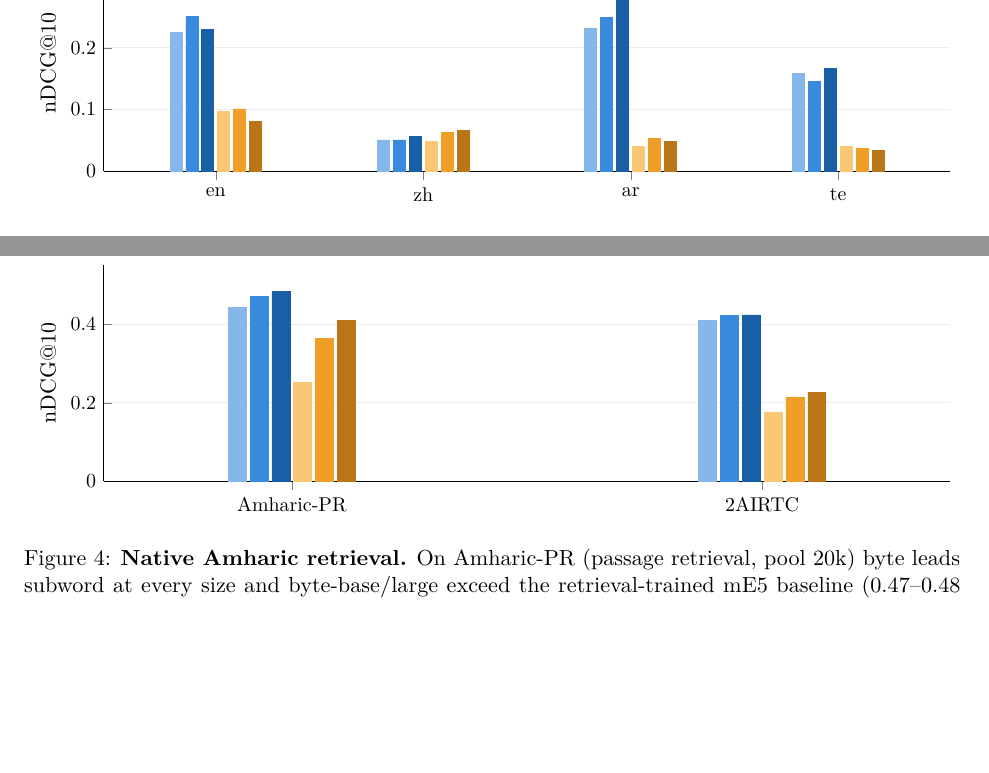
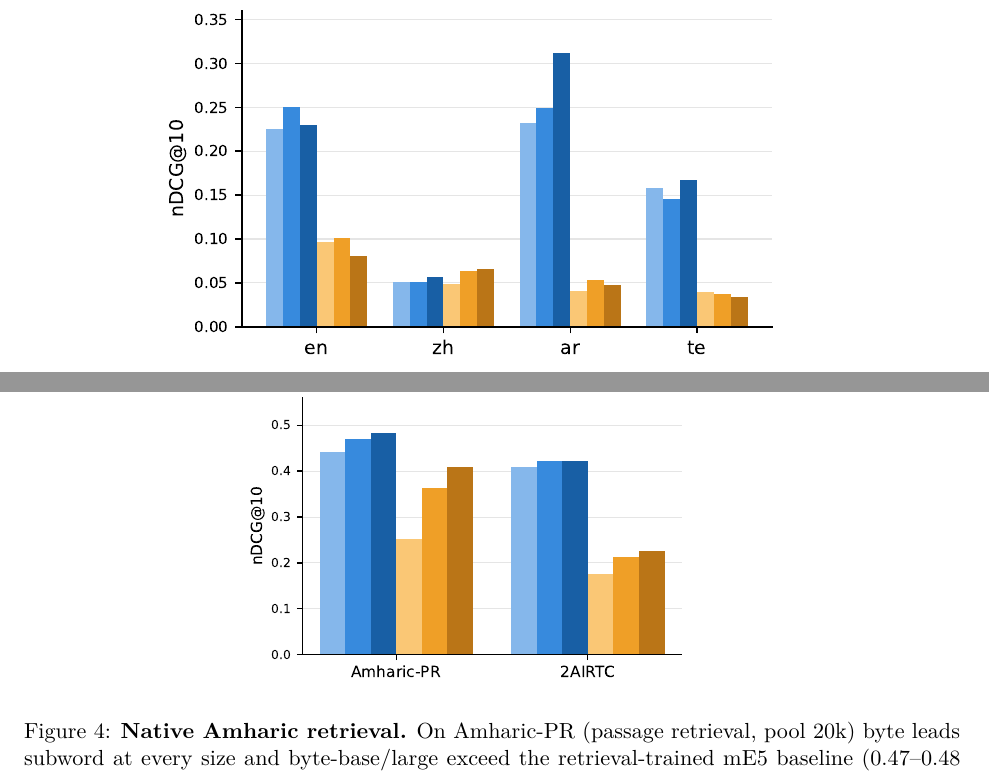
Before and after one commit to Aarushvinod/embedding-research, a LaTeX paper (proposal/main.tex, which reads proposal/preliminary_results.tex): two parts of pages 8 and 9 of 11 before the commit and two parts of pages 9 and 11 of 11 after it, joined at a grey line, cut at the place of the change, the shorter picture padded with empty space. Compiled offline with pdfLaTeX.

Commit message:
Render prelim-results figures as images (drop pgfplots dependency)
The "raw code in the PDF" symptom is the pgfplots-not-loaded signature: LaTeX
hits the undefined axis environment and typesets the source as text, and an
\input body file can't \usepackage pgfplots itself. Switch the four charts to
pre-rendered vector PDFs (matplotlib) included via \includegraphics, which only
needs graphicx (loaded in main.tex). preliminary_results.tex now has no pgfplots
and no custom macros; main.tex swaps pgfplots -> graphicx. Figures live in
proposal/figures/ (PDF + PNG). Validated: 22 cites resolve, balanced, all four
\includegraphics targets present.

Co-Authored-By: Claude Opus 4.8 (1M context) <noreply@anthropic.com>

```diff
--- a/proposal/main.tex
+++ b/proposal/main.tex
@@ -13,8 +13,7 @@
 \usepackage{booktabs}
 \usepackage{array}
 \usepackage{enumitem}
-\usepackage{pgfplots}
-\pgfplotsset{compat=1.18}
+\usepackage{graphicx}
 
 % --- Citations & links (natbib + bibtex; compiles on vanilla Overleaf with pdfLaTeX) ---
 \usepackage[dvipsnames]{xcolor}
--- a/proposal/preliminary_results.tex
+++ b/proposal/preliminary_results.tex
@@ -86,25 +62,7 @@ subword at every size, with the gap largest for the smallest models and for the
 
 \begin{figure}[t]
 \centering
-\begin{tikzpicture}
-\begin{axis}[
-  ybar, bar width=6pt, width=\linewidth, height=5.4cm,
-  enlarge x limits=0.18, ymin=0, ymax=0.35,
-  ylabel={nDCG@10}, ylabel near ticks,
-  ymajorgrids, major grid style={draw=black!8},
-  axis lines*=left, xtick=data, tick label style={font=\small},
-  legend style={at={(0.5,1.02)}, anchor=south, legend columns=6, font=\footnotesize, draw=none},
-  legend cell align=left,
-  symbolic x coords={en,zh,ar,te}]
-\addplot[fill=byteS,draw=byteS] coordinates {(en,0.225)(zh,0.051)(ar,0.232)(te,0.158)};
-\addplot[fill=byteB,draw=byteB] coordinates {(en,0.250)(zh,0.051)(ar,0.249)(te,0.145)};
-\addplot[fill=byteL,draw=byteL] coordinates {(en,0.230)(zh,0.057)(ar,0.312)(te,0.167)};
-\addplot[fill=subwS,draw=subwS] coordinates {(en,0.097)(zh,0.049)(ar,0.041)(te,0.040)};
-\addplot[fill=subwB,draw=subwB] coordinates {(en,0.101)(zh,0.063)(ar,0.053)(te,0.037)};
-\addplot[fill=subwL,draw=subwL] coordinates {(en,0.081)(zh,0.066)(ar,0.048)(te,0.034)};
-\legend{byte-S,byte-B,byte-L,subw-S,subw-B,subw-L}
-\end{axis}
-\end{tikzpicture}
+\includegraphics[width=0.72\linewidth]{figures/fig_miracl}
 \caption{\textbf{MIRACL --- deep monolingual retrieval (pool $\sim$20k).} Byte beats subword by
 roughly 3--5$\times$ at every size, and the smallest byte model (219M) surpasses the largest subword
 model (565M); Chinese is the single hard cell for both families.}
@@ -140,25 +80,7 @@ the larger subword vocabulary is sufficient and byte's advantage does not surfac
 
 \begin{figure}[t]
 \centering
-\begin{tikzpicture}
-\begin{axis}[
-  ybar, bar width=9pt, width=\linewidth, height=5.4cm,
-  enlarge x limits=0.4, ymin=0, ymax=0.55,
-  ylabel={nDCG@10}, ylabel near ticks,
-  ymajorgrids, major grid style={draw=black!8},
-  axis lines*=left, xtick=data, tick label style={font=\small},
-  legend style={at={(0.5,1.02)}, anchor=south, legend columns=6, font=\footnotesize, draw=none},
-  legend cell align=left,
-  symbolic x coords={AmharicPR,2AIRTC}, xticklabels={Amharic-PR,2AIRTC}]
-\addplot[fill=byteS,draw=byteS] coordinates {(AmharicPR,0.441)(2AIRTC,0.409)};
-\addplot[fill=byteB,draw=byteB] coordinates {(AmharicPR,0.470)(2AIRTC,0.422)};
-\addplot[fill=byteL,draw=byteL] coordinates {(AmharicPR,0.482)(2AIRTC,0.423)};
-\addplot[fill=subwS,draw=subwS] coordinates {(AmharicPR,0.252)(2AIRTC,0.176)};
-\addplot[fill=subwB,draw=subwB] coordinates {(AmharicPR,0.363)(2AIRTC,0.213)};
-\addplot[fill=subwL,draw=subwL] coordinates {(AmharicPR,0.409)(2AIRTC,0.227)};
-\legend{byte-S,byte-B,byte-L,subw-S,subw-B,subw-L}
-\end{axis}
-\end{tikzpicture}
+\includegraphics[width=0.56\linewidth]{figures/fig_amharic}
 \caption{\textbf{Native Amharic retrieval.} On Amharic-PR (passage retrieval, pool 20k) byte leads
 subword at every size and byte-base/large exceed the retrieval-trained mE5 baseline (0.47--0.48 vs
 0.33). On the peer-reviewed 2AIRTC ad-hoc IR collection (pool 12.5k) byte roughly doubles subword,
```
Also changed, not shown: proposal/figures/fig_amharic.pdf (added), proposal/figures/fig_amharic.png (added), proposal/figures/fig_belebele.pdf (added), proposal/figures/fig_belebele.png (added), proposal/figures/fig_indicqa.pdf (added), proposal/figures/fig_indicqa.png (added), proposal/figures/fig_miracl.pdf (added), proposal/figures/fig_miracl.png (added), proposal/preliminary_results.tex (74 more changed lines).
